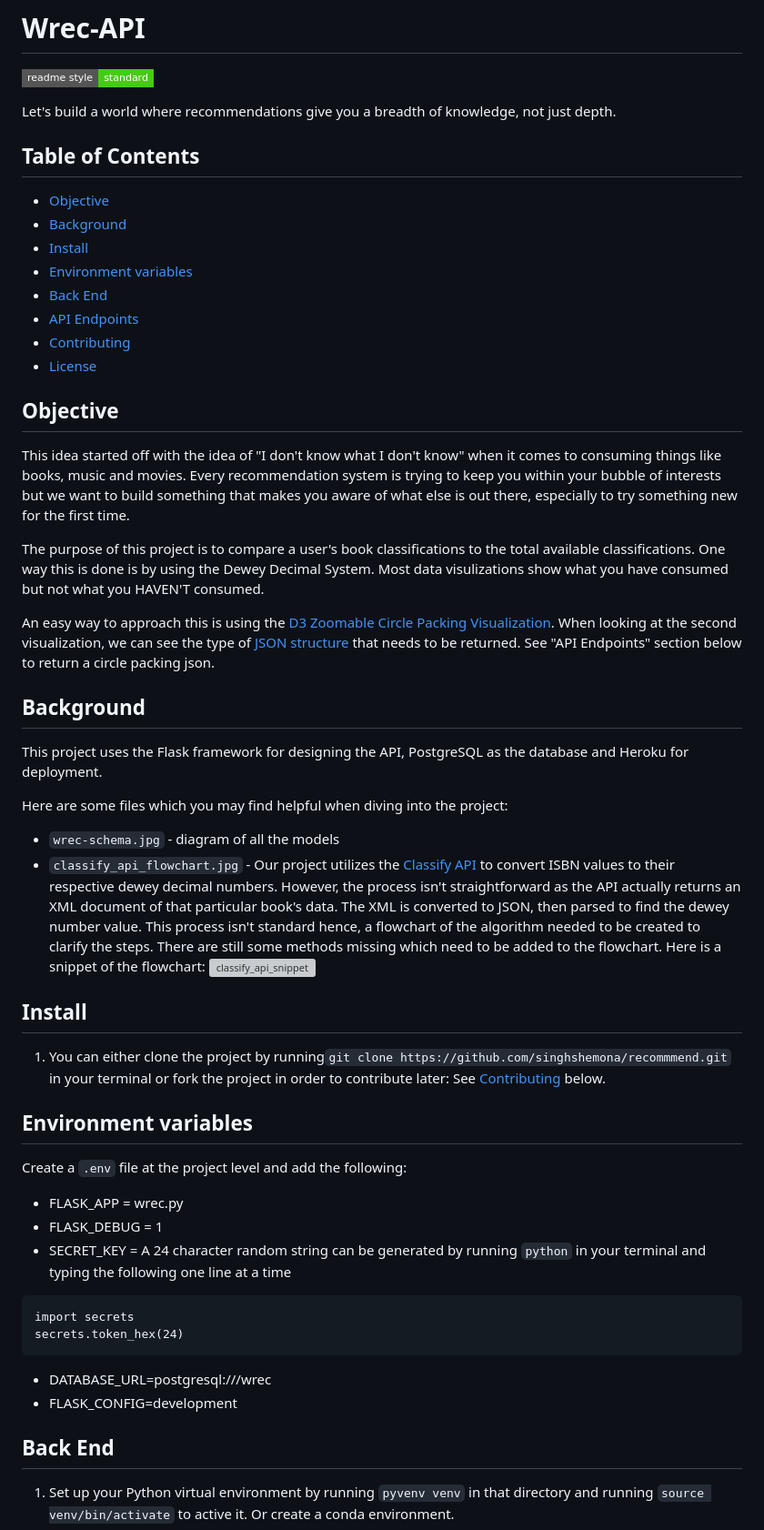
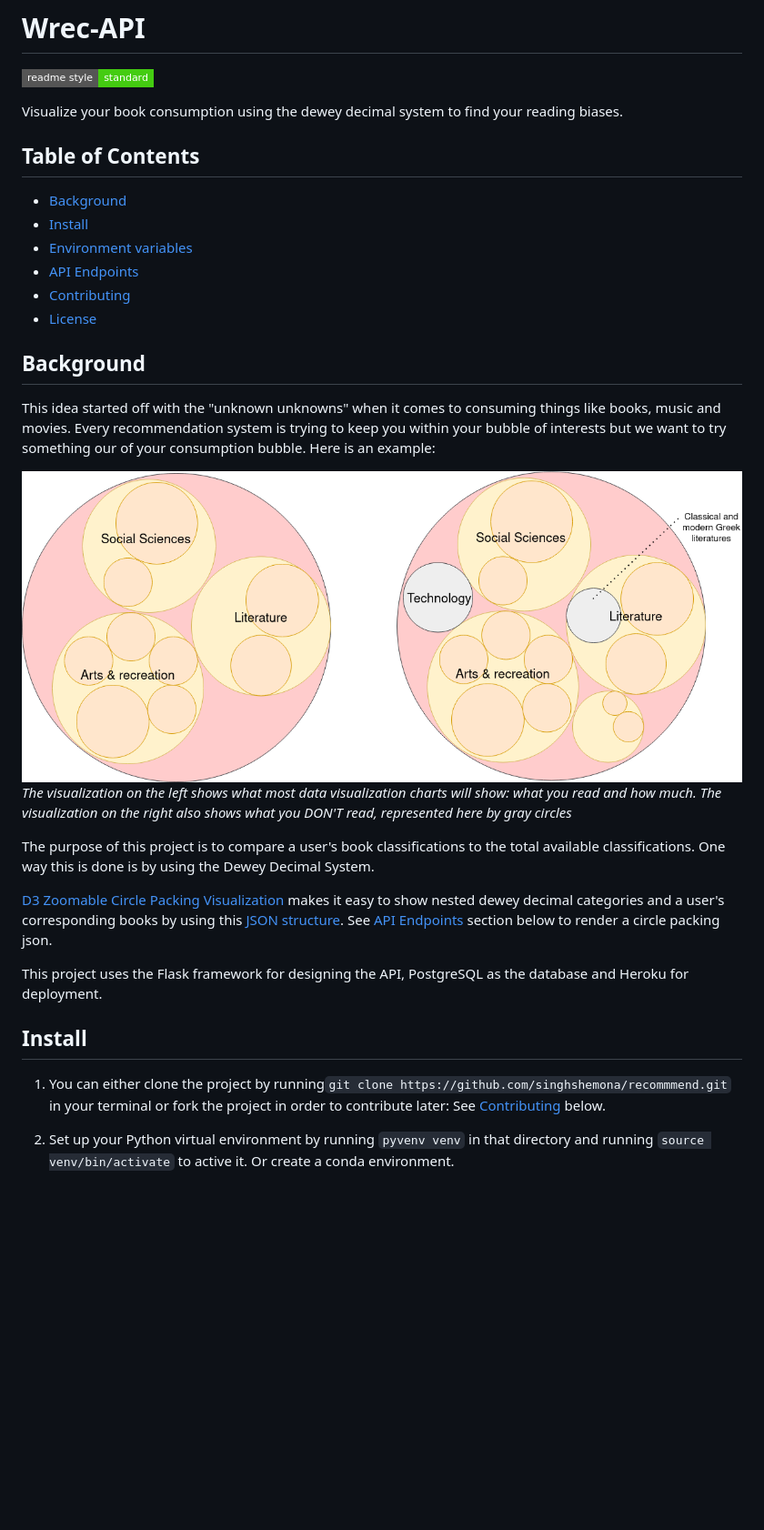
Before and after one commit to tas09009/Wrec-API, a Markdown page: README.md, the part around the change printed below. Shown: that part at 91% size. Drawn GitHub-style; pictures changed too: media/circlepacking_before_after.png (added); badges without logos; blank space fills up the shorter version; grey boxes are pictures that could not be loaded.

Commit message:
diagram to readme

````diff
--- a/README.md
+++ b/README.md
@@ -1,53 +1,31 @@
 # Wrec-API
 [![standard-readme compliant](https://img.shields.io/badge/readme%20style-standard-brightgreen.svg?style=flat-square)](https://github.com/RichardLitt/standard-readme)
 
-Let's build a world where recommendations give you a breadth of knowledge, not just depth.
+Visualize your book consumption using the dewey decimal system to find your reading biases.
 ## Table of Contents
-
-- [Objective](#objective)
 - [Background](#background)
 - [Install](#install)
 - [Environment variables](#env-variables)
-- [Back End](#backend)
 - [API Endpoints](#api-endpoints)
 - [Contributing](#contributing)
 - [License](#license)
 
 
-## Objective
-This idea started off with the idea of "I don't know what I don't know" when it comes to consuming things like books, music and movies. Every recommendation system is trying to keep you within your bubble of interests but we want to build something that makes you aware of what else is out there, especially to try something new for the first time.
+## Background
+This idea started off with the "unknown unknowns" when it comes to consuming things like books, music and movies. Every recommendation system is trying to keep you within your bubble of interests but we want to try something our of your consumption bubble. Here is an example:
 
-The purpose of this project is to compare a user's book classifications to the total available classifications. One way this is done is by using the Dewey Decimal System. Most data visulizations show what you have consumed but not what you HAVEN'T consumed.
+![circlepacking_before_after](media/circlepacking_before_after.png)
+*The visualization on the left shows what most data visualization charts will show: what you read and how much. The visualization on the right also shows what you DON'T read, represented here by gray circles*
 
-An easy way to approach this is using the [D3 Zoomable Circle Packing Visualization](http://jeromefroe.github.io/circlepackeR/). When looking at the second visualization, we can see the type of [JSON structure](https://gist.githubusercontent.com/mbostock/1093025/raw/05621a578a66fba4d2cbf5a77e2d1bb3a27ac3d4/flare.json) that needs to be returned. See "API Endpoints" section below to return a circle packing json.
-## Background
+The purpose of this project is to compare a user's book classifications to the total available classifications. One way this is done is by using the Dewey Decimal System.
+
+[D3 Zoomable Circle Packing Visualization](http://jeromefroe.github.io/circlepackeR/) makes it easy to show nested dewey decimal categories and a user's corresponding books by using this [JSON structure](https://gist.githubusercontent.com/mbostock/1093025/raw/05621a578a66fba4d2cbf5a77e2d1bb3a27ac3d4/flare.json). See [API Endpoints](#api-endpoints) section below to render a circle packing json.
+
 
 This project uses the Flask framework for designing the API, PostgreSQL as the database and Heroku for deployment.
 
-Here are some files which you may find helpful when diving into the project:
-- `wrec-schema.jpg` - diagram of all the models
-- `classify_api_flowchart.jpg` - Our project utilizes the [Classify API](http://classify.oclc.org/classify2/api_docs/index.html) to convert ISBN values to their respective dewey decimal numbers. However, the process isn't straightforward as the API actually returns an XML document of that particular book's data. The XML is converted to JSON, then parsed to find the dewey number value. This process isn't standard hence, a flowchart of the algorithm needed to be created to clarify the steps. There are still some methods missing which need to be added to the flowchart. Here is a snippet of the flowchart:
-![classify_api_snippet](./backend_flask/classify_api_snippet.jpg)
-
 ## Install
-
 1. You can either clone the project by running`git clone https://github.com/singhshemona/recommmend.git` in your terminal or fork the project in order to contribute later: See [Contributing](#contributing) below.
-
-## Environment variables
-Create a `.env` file at the project level and add the following:
-
-- FLASK_APP = wrec.py
-- FLASK_DEBUG = 1
-- SECRET_KEY = A 24 character random string can be generated by running `python` in your terminal and typing the following one line at a time
-```
-import secrets
-secrets.token_hex(24)
-```
-- DATABASE_URL=postgresql:///wrec
-- FLASK_CONFIG=development
-
-
-## Back End
 
 1. Set up your Python virtual environment by running `pyvenv venv` in that directory and running `source venv/bin/activate` to active it. Or create a conda environment.
 2. make sure `pip` is installed
````
Also changed, not shown: other parts of README.md (+17 -4 lines).
